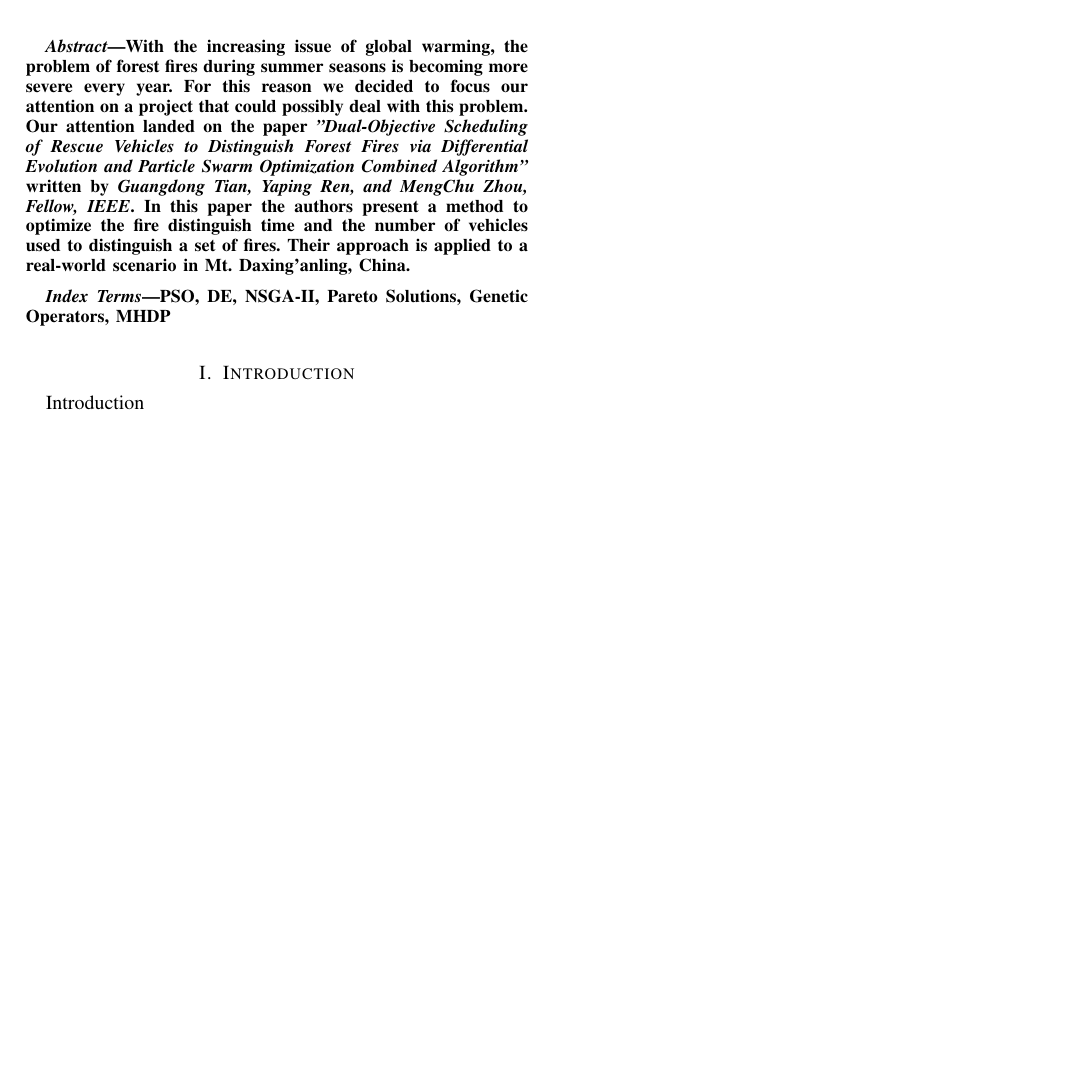
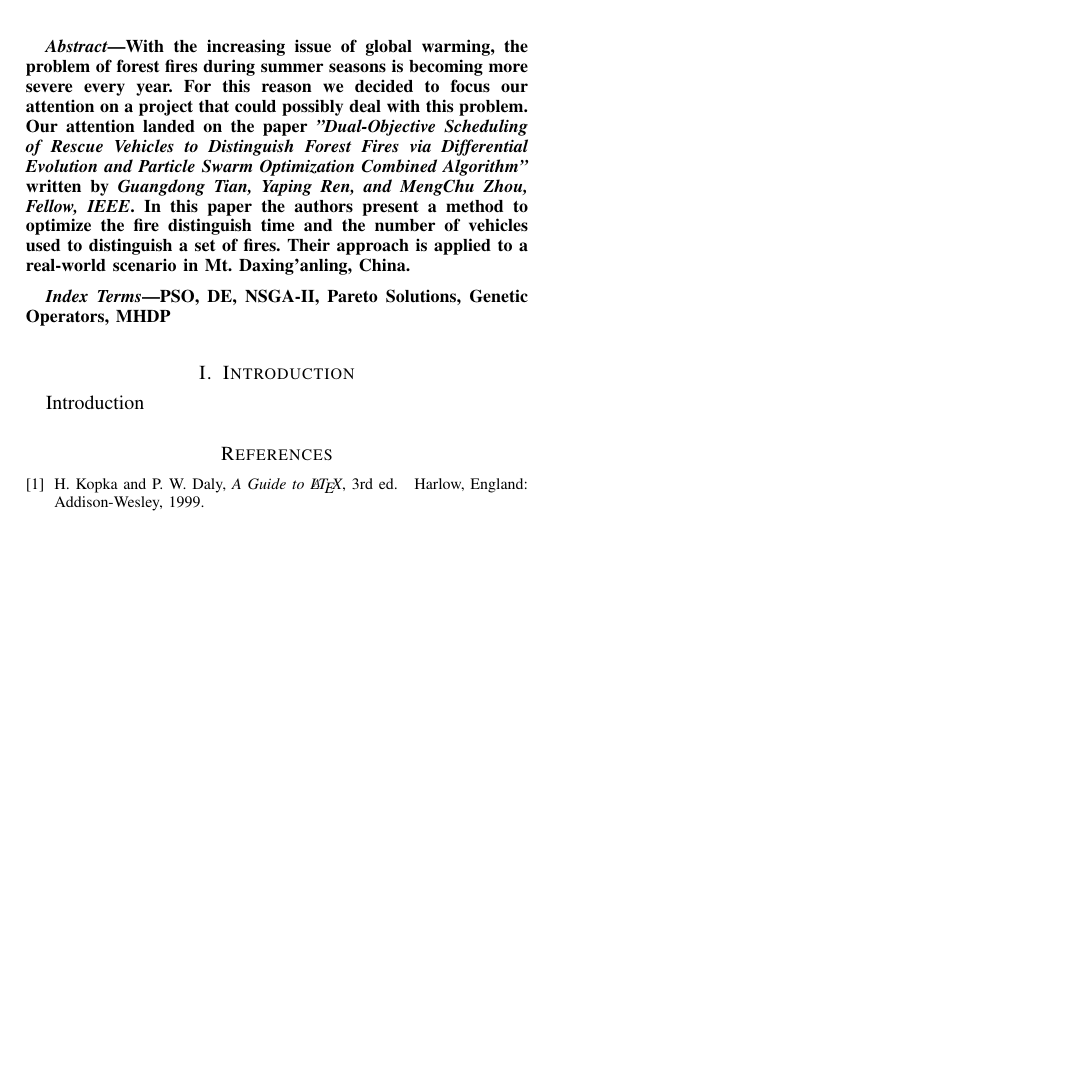
Before and after one commit to MatteoGuglielmi-tech/BIAI-PROJECT, a LaTeX paper (Report/IEEEtran/Guglielmi_Guidolin.tex): part of the page, cut so that both start at the same text, the shorter picture padded with empty space. Compiled offline with pdfLaTeX.

Commit message:
Fixed mess of folders

```diff
--- a/Report/IEEEtran/IEEEtran/bare_jrnl.tex
+++ b/Report/IEEEtran/Guglielmi_Guidolin.tex
@@ -59,5 +59,5 @@ Their approach is applied to a real-world scenario in Mt. Daxing’anling, China
 \IEEEpeerreviewmaketitle
 
 \input{Chapters/introduction.tex}
-
+\input{Chapters/bibliography.tex}
 \end{document}
```
Also changed, not shown: Report/IEEEtran/Chapters/bibliography.tex (renamed from Report/IEEEtran/IEEEtran/bibliography.tex), Report/IEEEtran/Chapters/introduction.tex (renamed from Report/IEEEtran/IEEEtran/Chapters/introduction.tex), Report/IEEEtran/Guglielmi_Guidolin.pdf (added), Report/IEEEtran/IEEEtran/IEEEtran_HOWTO.pdf (deleted), Report/IEEEtran/IEEEtran/bare_jrnl.pdf (deleted), 6 other files.
